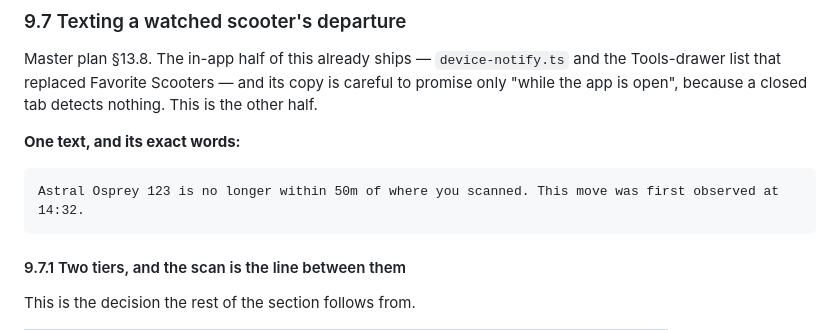
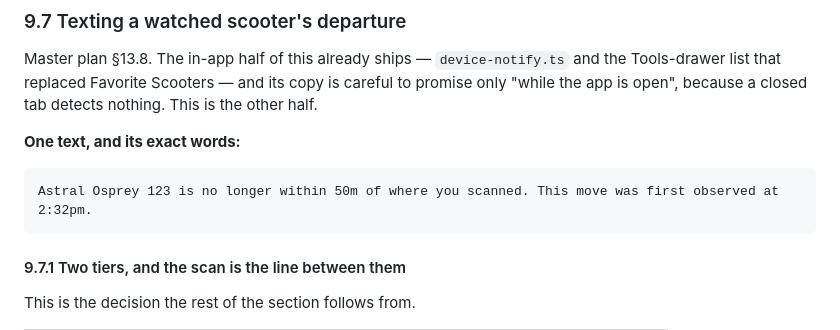
Before and after one commit to z280/denver-scooter-fyi, a Markdown page: docs/ALONG_THE_WAY_PLAN.md, the part around the change. GitHub-like rendering.

Commit message:
Plan: the departure text quotes a 12-hour clock
Mirrors master §13.8.3 — "2:32pm", not "14:32". The text lands on a lock screen
beside messages from people, not in a log.

Co-Authored-By: Claude Opus 5 <noreply@anthropic.com>
Claude-Session: https://claude.ai/code/session_01PuRmrKKhaz7aPzQpEUUVYB

````diff
--- a/docs/ALONG_THE_WAY_PLAN.md
+++ b/docs/ALONG_THE_WAY_PLAN.md
@@ -1635,7 +1635,7 @@ nothing. This is the other half.
 **One text, and its exact words:**
 
 ```
-Astral Osprey 123 is no longer within 50m of where you scanned. This move was first observed at 14:32.
+Astral Osprey 123 is no longer within 50m of where you scanned. This move was first observed at 2:32pm.
 ```
 
 #### 9.7.1 Two tiers, and the scan is the line between them
````
